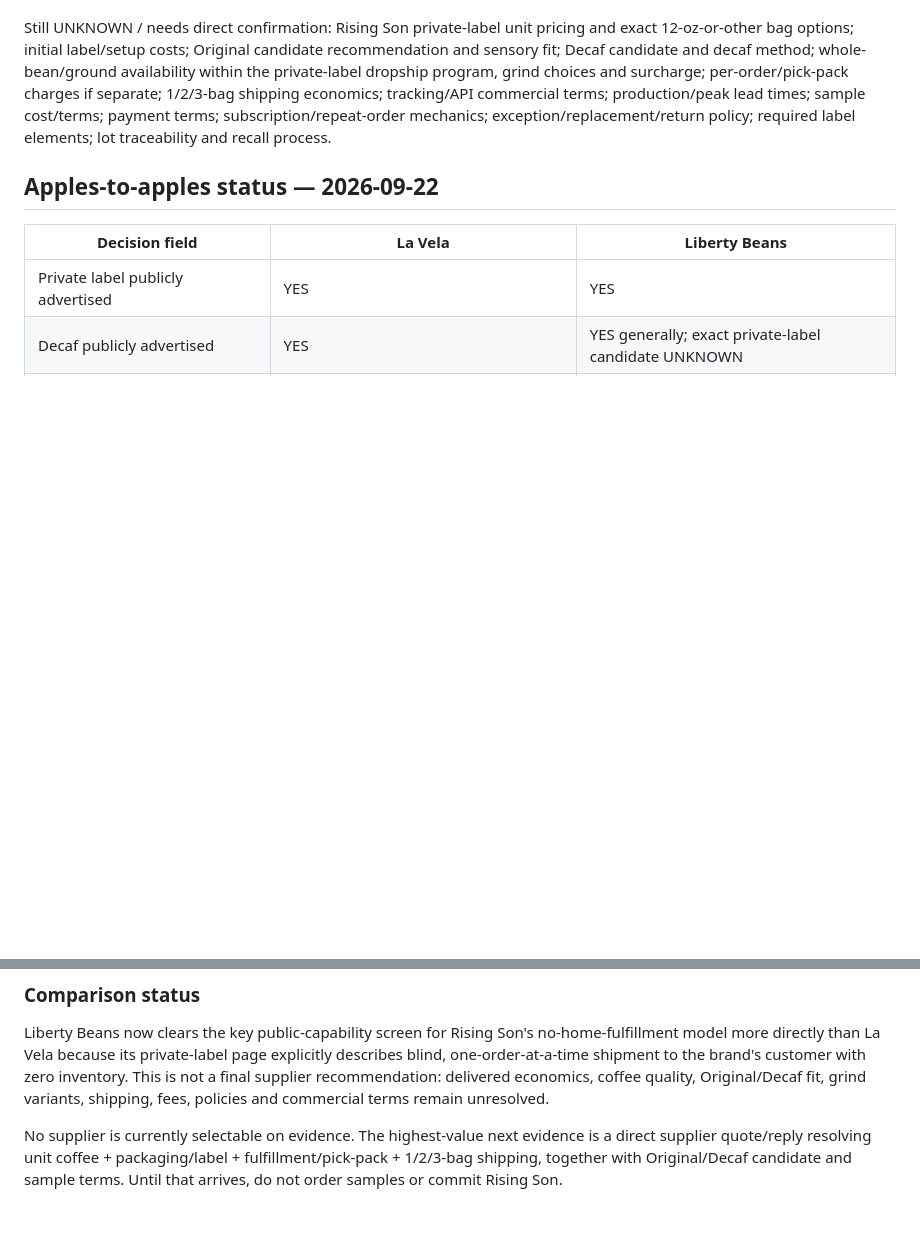
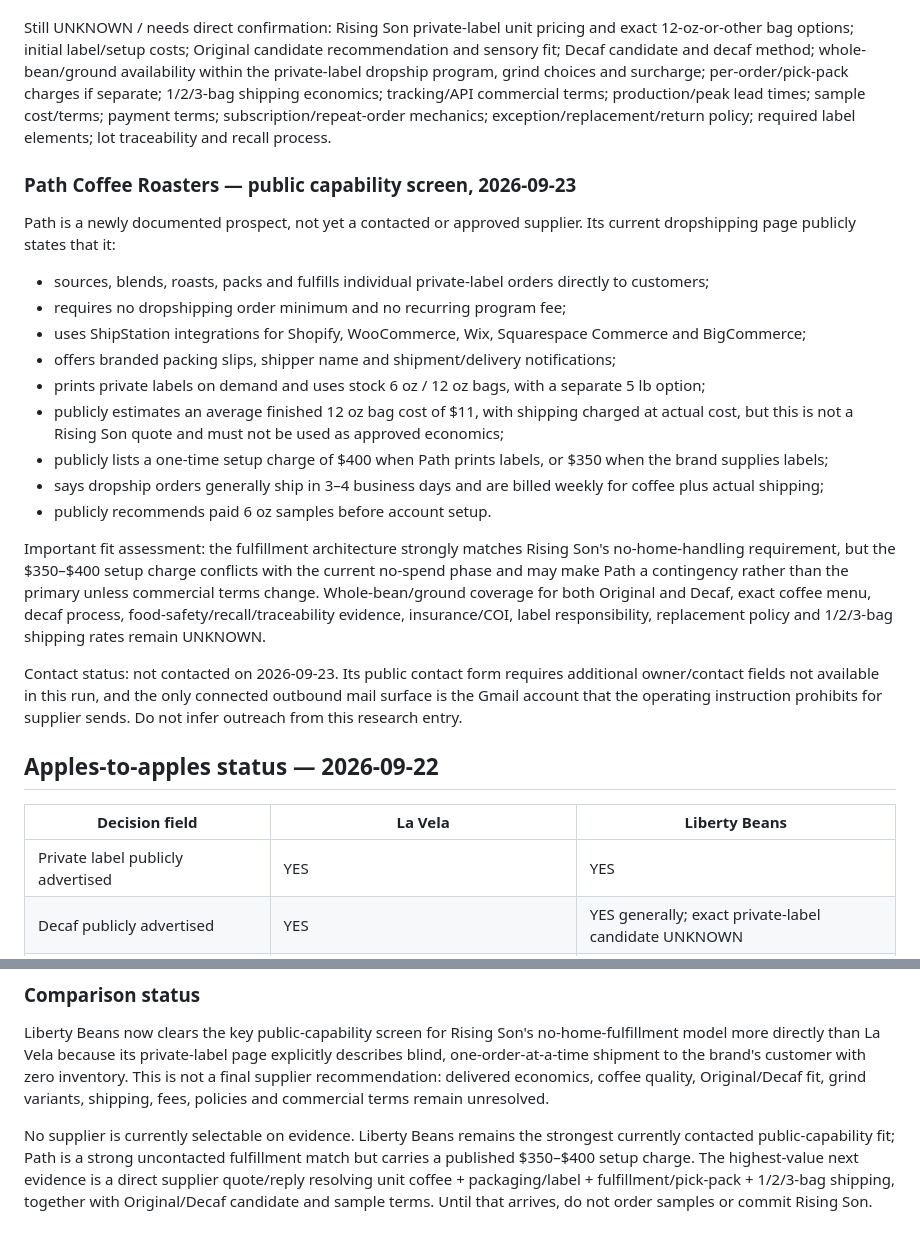
Before and after one commit to therisingsoncoffee/therisingsoncoffee.com, a Markdown page: docs/supplier-due-diligence.md, 2 parts joined by grey strips. GitHub-like rendering; blank space fills up the shorter version.

Commit message:
Add Path Coffee public fulfillment and cost screen

```diff
--- a/docs/supplier-due-diligence.md
+++ b/docs/supplier-due-diligence.md
@@ -98,6 +98,22 @@ Public-source evidence reviewed 2026-09-22:
 
 Still UNKNOWN / needs direct confirmation: Rising Son private-label unit pricing and exact 12-oz-or-other bag options; initial label/setup costs; Original candidate recommendation and sensory fit; Decaf candidate and decaf method; whole-bean/ground availability within the private-label dropship program, grind choices and surcharge; per-order/pick-pack charges if separate; 1/2/3-bag shipping economics; tracking/API commercial terms; production/peak lead times; sample cost/terms; payment terms; subscription/repeat-order mechanics; exception/replacement/return policy; required label elements; lot traceability and recall process.
 
+### Path Coffee Roasters — public capability screen, 2026-09-23
+Path is a newly documented prospect, not yet a contacted or approved supplier. Its current dropshipping page publicly states that it:
+- sources, blends, roasts, packs and fulfills individual private-label orders directly to customers;
+- requires no dropshipping order minimum and no recurring program fee;
+- uses ShipStation integrations for Shopify, WooCommerce, Wix, Squarespace Commerce and BigCommerce;
+- offers branded packing slips, shipper name and shipment/delivery notifications;
+- prints private labels on demand and uses stock 6 oz / 12 oz bags, with a separate 5 lb option;
+- publicly estimates an average finished 12 oz bag cost of $11, with shipping charged at actual cost, but this is not a Rising Son quote and must not be used as approved economics;
+- publicly lists a one-time setup charge of $400 when Path prints labels, or $350 when the brand supplies labels;
+- says dropship orders generally ship in 3–4 business days and are billed weekly for coffee plus actual shipping;
+- publicly recommends paid 6 oz samples before account setup.
+
+Important fit assessment: the fulfillment architecture strongly matches Rising Son's no-home-handling requirement, but the $350–$400 setup charge conflicts with the current no-spend phase and may make Path a contingency rather than the primary unless commercial terms change. Whole-bean/ground coverage for both Original and Decaf, exact coffee menu, decaf process, food-safety/recall/traceability evidence, insurance/COI, label responsibility, replacement policy and 1/2/3-bag shipping rates remain UNKNOWN.
+
+Contact status: not contacted on 2026-09-23. Its public contact form requires additional owner/contact fields not available in this run, and the only connected outbound mail surface is the Gmail account that the operating instruction prohibits for supplier sends. Do not infer outreach from this research entry.
+
 ## Apples-to-apples status — 2026-09-22
 | Decision field | La Vela | Liberty Beans |
 |---|---|---|
@@ -120,4 +136,4 @@ Still UNKNOWN / needs direct confirmation: Rising Son private-label unit pricing
 ### Comparison status
 Liberty Beans now clears the key public-capability screen for Rising Son's no-home-fulfillment model more directly than La Vela because its private-label page explicitly describes blind, one-order-at-a-time shipment to the brand's customer with zero inventory. This is not a final supplier recommendation: delivered economics, coffee quality, Original/Decaf fit, grind variants, shipping, fees, policies and commercial terms remain unresolved.
 
-No supplier is currently selectable on evidence. The highest-value next evidence is a direct supplier quote/reply resolving unit coffee + packaging/label + fulfillment/pick-pack + 1/2/3-bag shipping, together with Original/Decaf candidate and sample terms. Until that arrives, do not order samples or commit Rising Son.
+No supplier is currently selectable on evidence. Liberty Beans remains the strongest currently contacted public-capability fit; Path is a strong uncontacted fulfillment match but carries a published $350–$400 setup charge. The highest-value next evidence is a direct supplier quote/reply resolving unit coffee + packaging/label + fulfillment/pick-pack + 1/2/3-bag shipping, together with Original/Decaf candidate and sample terms. Until that arrives, do not order samples or commit Rising Son.
```
